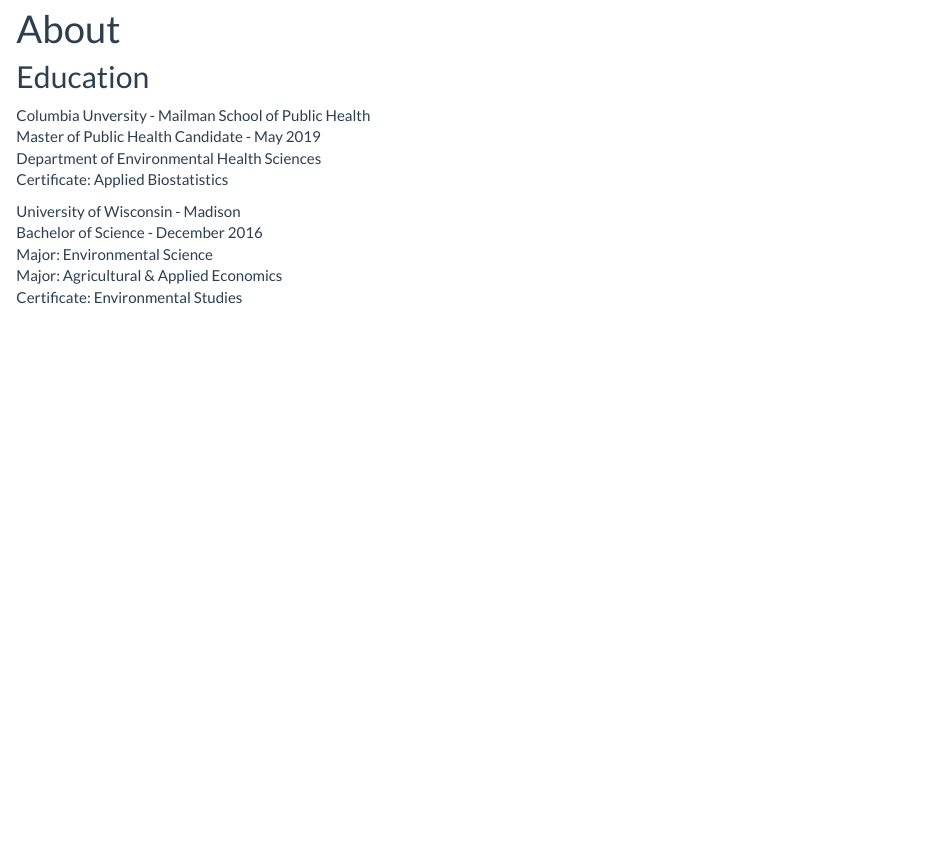
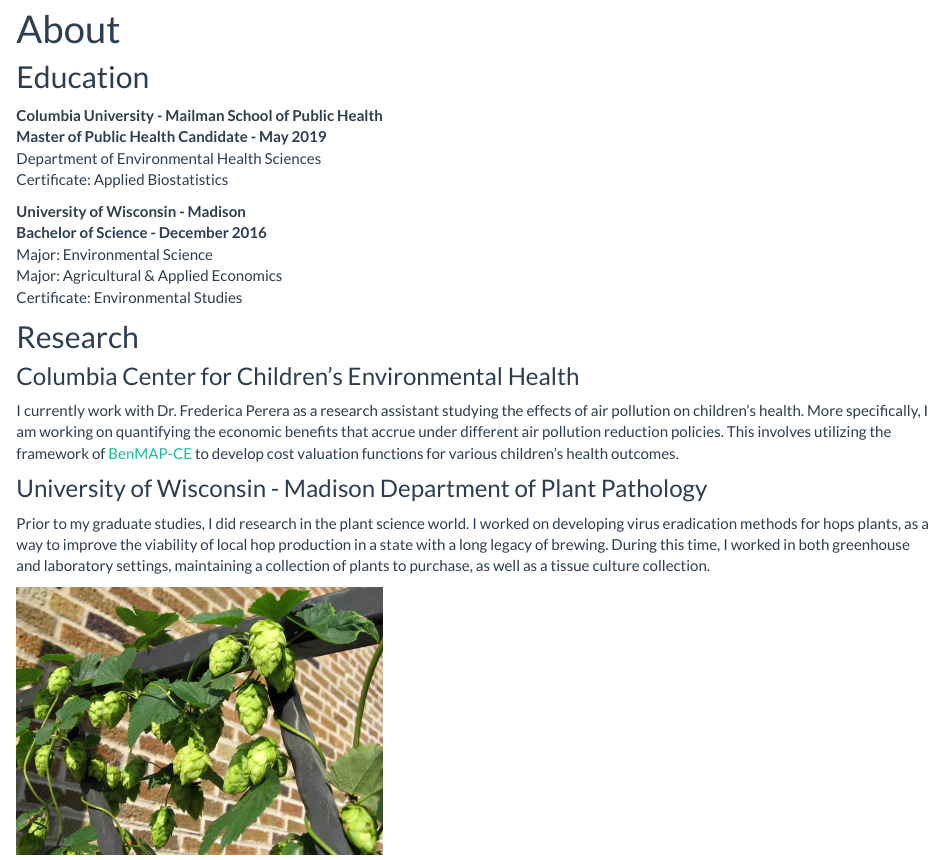
Before and after one commit to eshea6/eshea6.github.io, an R Markdown document (about.Rmd): the page in a window 1100 px wide, from 90 px down. Rendered offline with R 4.5, knitr and Pandoc, with nearby package versions.

Commit message:
about research section

```diff
--- a/about.Rmd
+++ b/about.Rmd
@@ -4,15 +4,28 @@
 
 ## Education
 
-Columbia Unversity - Mailman School of Public Health
-Master of Public Health Candidate - May 2019
+**Columbia University - Mailman School of Public Health**
+**Master of Public Health Candidate - May 2019**
 Department of Environmental Health Sciences
 Certificate: Applied Biostatistics
 
 
 
-University of Wisconsin - Madison
-Bachelor of Science - December 2016
+**University of Wisconsin - Madison**
+**Bachelor of Science - December 2016**
 Major: Environmental Science
 Major: Agricultural & Applied Economics
 Certificate: Environmental Studies
+
+
+## Research
+
+### Columbia Center for Children's Environmental Health
+
+I currently work with Dr. Frederica Perera as a research assistant studying the effects of air pollution on children's health. More specifically, I am working on quantifying the economic benefits that accrue under different air pollution reduction policies. This involves utilizing the framework of [BenMAP-CE](https://www.epa.gov/benmap) to develop cost valuation functions for various children's health outcomes.
+
+### University of Wisconsin - Madison Department of Plant Pathology
+
+Prior to my graduate studies, I did research in the plant science world. I worked on developing virus eradication methods for hops plants, as a way to improve the viability of local hop production in a state with a long legacy of brewing. During this time, I worked in both greenhouse and laboratory settings, maintaining a collection of plants to purchase, as well as a tissue culture collection.
+
+<img src="images/hops.png" style="width:40%">
```
Also changed, not shown: about.html, images/hops.png (added), 1 other file.
